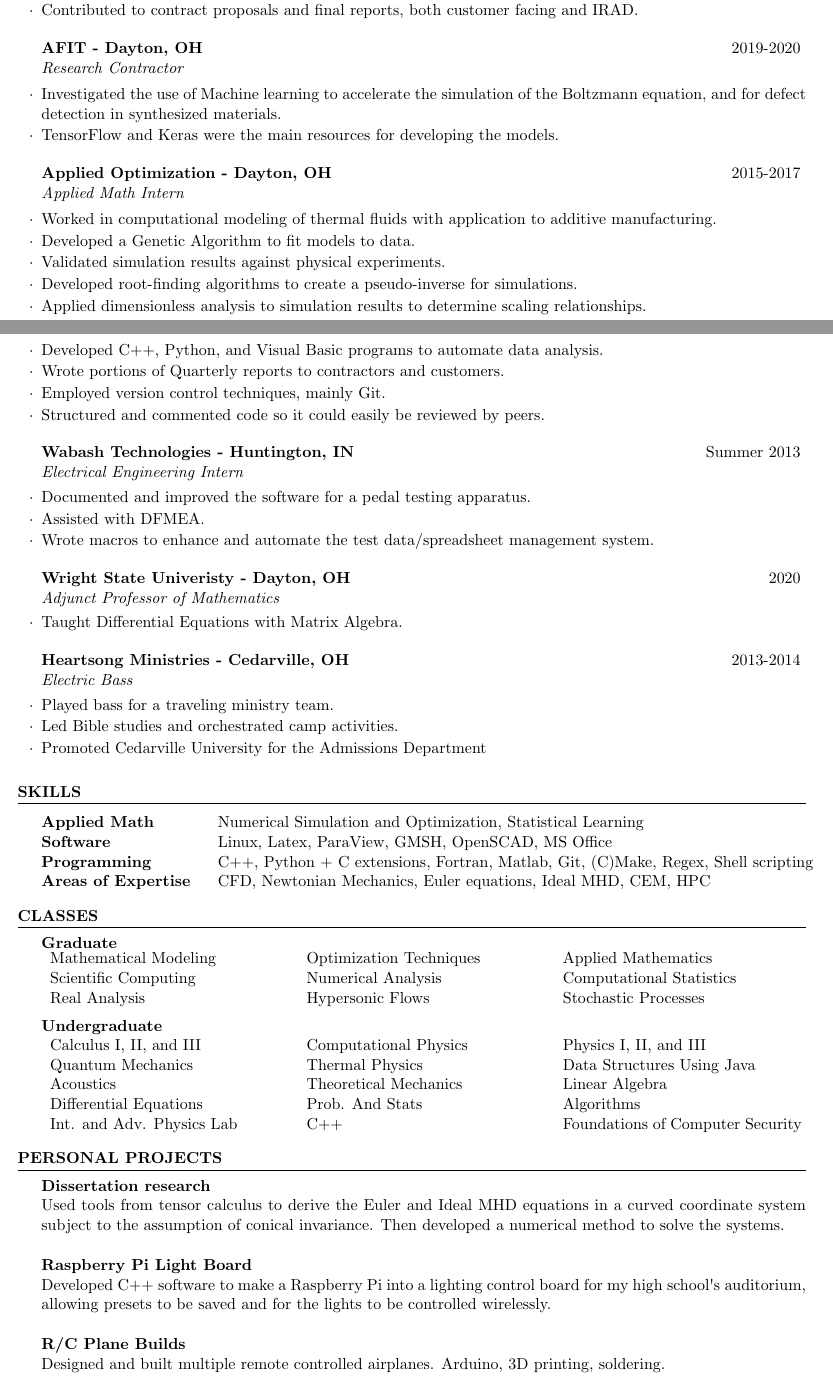
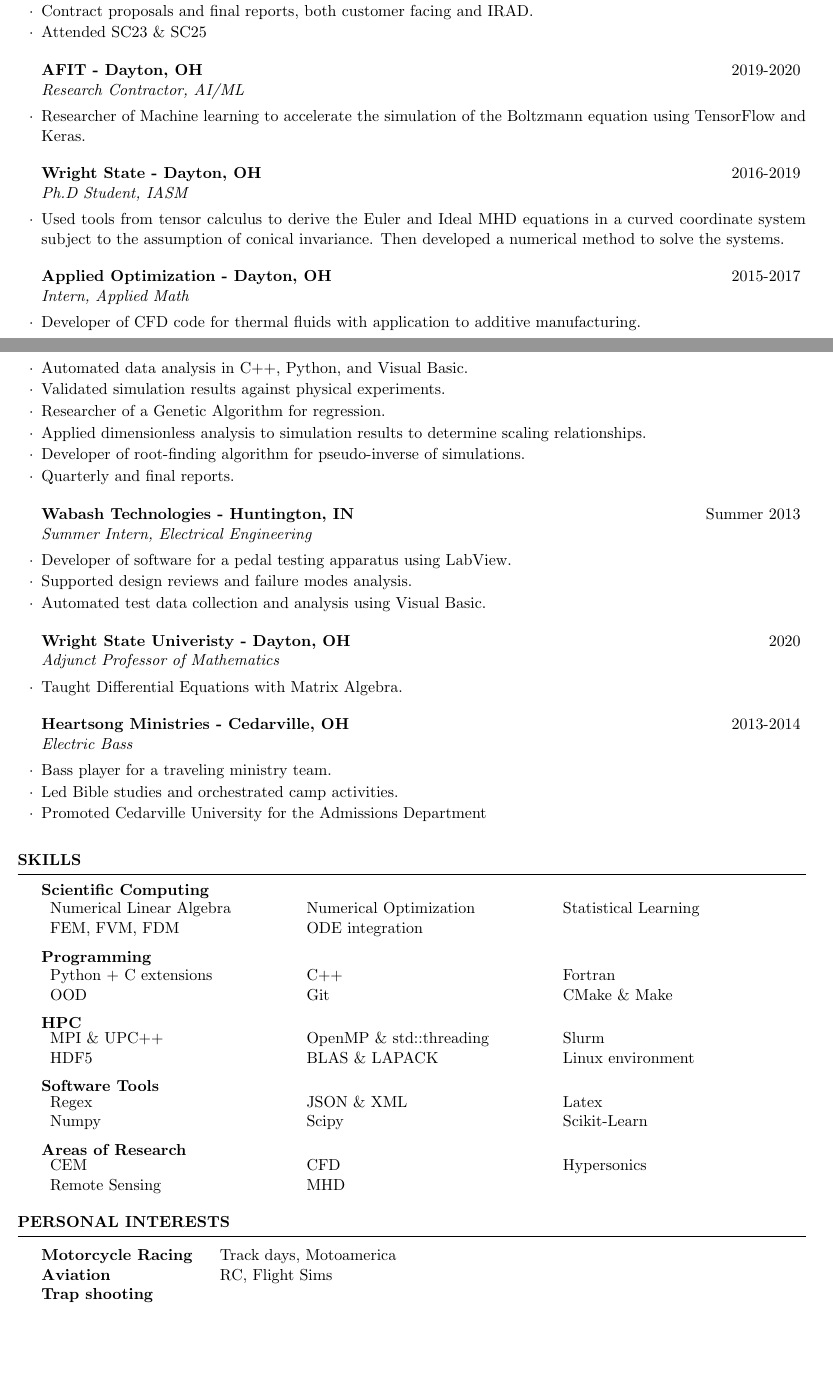
Before and after one commit to Snazzilicious/Resume, a LaTeX CV (resume.tex): two parts of pages 1 and 2 of 2, joined at a grey line, cut so that both start at the same text, the shorter picture padded with empty space. Compiled offline with pdfLaTeX.

Commit message:
Updated before GDIT Comp Sci application

```diff
--- a/resume.tex
+++ b/resume.tex
@@ -79 +71,0 @@ US Citizen
-\item Contributed to contract proposals and final reports, both customer facing and IRAD.
@@ -80,26 +80,29 @@ US Citizen
+\item Contract proposals and final reports, both customer facing and IRAD.
+\item Attended SC23 \& SC25
 \end{rSubsection}
 
-\begin{rSubsection}{AFIT - Dayton, OH}{2019-2020}{Research Contractor}{}
-\item Investigated the use of Machine learning to accelerate the simulation of the Boltzmann equation, and for defect detection in synthesized materials.
-\item TensorFlow and Keras were the main resources for developing the models.
+\begin{rSubsection}{AFIT - Dayton, OH}{2019-2020}{Research Contractor, AI/ML}{}
+\item Researcher of Machine learning to accelerate the simulation of the Boltzmann equation using TensorFlow and Keras.
 \end{rSubsection}
 
-\begin{rSubsection}{Applied Optimization - Dayton, OH}{2015-2017}{Applied Math Intern}{}
-\item Worked in computational modeling of thermal fluids with application to additive manufacturing.
-\item Developed a Genetic Algorithm to fit models to data.
-\item Validated simulation results against physical experiments.
-\item Developed root-finding algorithms to create a pseudo-inverse for simulations.
-\item Applied dimensionless analysis to simulation results to determine scaling relationships.
-\item Developed C++, Python, and Visual Basic programs to automate data analysis.
-\item Wrote portions of Quarterly reports to contractors and customers.
-\item Employed version control techniques, mainly Git.
-\item Structured and commented code so it could easily be reviewed by peers.
+\begin{rSubsection}{Wright State - Dayton, OH}{2016-2019}{Ph.D Student, IASM}{}
+\item Used tools from tensor calculus to derive the Euler and Ideal MHD equations in a curved coordinate system subject to the assumption of conical invariance. Then developed a numerical method to solve the systems.
 \end{rSubsection}
 
-\begin{rSubsection}{Wabash Technologies - Huntington, IN}{Summer 2013}{Electrical Engineering Intern}{}
-\item Documented and improved the software for a pedal testing apparatus.
-\item Assisted with DFMEA.
-\item Wrote macros to enhance and automate the test data/spreadsheet management system.
+\begin{rSubsection}{Applied Optimization - Dayton, OH}{2015-2017}{Intern, Applied Math}{}
+\item Developer of CFD code for thermal fluids with application to additive manufacturing.
+\item Automated data analysis in C++, Python, and Visual Basic.
+\item Validated simulation results against physical experiments.
+\item Researcher of a Genetic Algorithm for regression.
+\item Applied dimensionless analysis to simulation results to determine scaling relationships.
+\item Developer of root-finding algorithm for pseudo-inverse of simulations.
+\item Quarterly and final reports.
+\end{rSubsection}
+
+\begin{rSubsection}{Wabash Technologies - Huntington, IN}{Summer 2013}{Summer Intern, Electrical Engineering}{}
+\item Developer of software for a pedal testing apparatus using LabView.
+\item Supported design reviews and failure modes analysis.
+\item Automated test data collection and analysis using Visual Basic.
 \end{rSubsection}
 
 \begin{rSubsection}{Wright State Univeristy - Dayton, OH}{2020}{Adjunct Professor of Mathematics}{}
@@ -107,66 +110,63 @@ US Citizen
 \end{rSubsection}
 
 \begin{rSubsection}{Heartsong Ministries - Cedarville, OH}{2013-2014}{Electric Bass}{}
-\item Played bass for a traveling ministry team.
+\item Bass player for a traveling ministry team.
 \item Led Bible studies and orchestrated camp activities.
 \item Promoted Cedarville University for the Admissions Department
 \end{rSubsection}
 
+\end{rSection}
 
 
-\end{rSection}
-
-%SKILLS
 
 \begin{rSection}{Skills}
 
-\begin{tabular}{ @{} >{\bfseries}l @{\hspace{4ex}} l }
-Applied Math & Numerical Simulation and Optimization, Statistical Learning \\
-Software & Linux, Latex, ParaView, GMSH, OpenSCAD, MS Office \\
-Programming & C++, Python + C extensions, Fortran, Matlab, Git, (C)Make, Regex, Shell scripting \\
-Areas of Expertise & CFD, Newtonian Mechanics, Euler equations, Ideal MHD, CEM, HPC \\
-%Other & Shell scripting, Regex \\
+{\bf Scientific Computing}\\
+\begin{tabular}{ m{15em} m{15em} m{15em} }
+Numerical Linear Algebra & Numerical Optimization &	Statistical Learning \\
+FEM, FVM, FDM & ODE integration &
 \end{tabular}
 
-\end{rSection}
-
-\begin{rSection}{Classes}
-
-{\bf Graduate}\\
+{\bf Programming}\\
 \begin{tabular}{ m{15em} m{15em} m{15em} }
-Mathematical Modeling & Optimization Techniques	& Applied Mathematics \\
-Scientific Computing & Numerical Analysis & Computational Statistics \\
-Real Analysis & Hypersonic Flows & Stochastic Processes\\
+Python + C extensions & C++ & Fortran \\
+OOD & Git & CMake \& Make
 \end{tabular}
 
-{\bf Undergraduate}\\
+{\bf HPC}\\
 \begin{tabular}{ m{15em} m{15em} m{15em} }
-Calculus I, II, and III & Computational Physics & Physics I, II, and III \\
-Quantum Mechanics & Thermal Physics & Data Structures Using Java \\
-Acoustics & Theoretical Mechanics & Linear Algebra \\
-Differential Equations & Prob. And Stats & Algorithms \\
-Int. and Adv. Physics Lab  & C++ & Foundations of Computer Security
+MPI \& UPC++ & OpenMP \& std::threading	& Slurm \\
+HDF5 & BLAS \& LAPACK & Linux environment \\
+\end{tabular}
+
+{\bf Software Tools}\\
+\begin{tabular}{ m{15em} m{15em} m{15em} }
+Regex &	JSON \& XML & Latex \\
+Numpy & Scipy & Scikit-Learn
+\end{tabular}
+
+{\bf Areas of Research}\\
+\begin{tabular}{ m{15em} m{15em} m{15em} }
+CEM & CFD & Hypersonics \\
+Remote Sensing & MHD
 \end{tabular}
 
 \end{rSection}
 
 
-%    Projects And Seminars
 
-\begin{rSection}{Personal Projects}
-{\bf Dissertation research}
-\\Used tools from tensor calculus to derive the Euler and Ideal MHD equations in a curved coordinate system
-subject to the assumption of conical invariance. Then developed a numerical method to solve the systems. \\
-\\{\bf Raspberry Pi Light Board}\\
-Developed C++ software to make a Raspberry Pi into a lighting control board for my high school\textquotesingle s auditorium,
-allowing presets to be saved and for the lights to be controlled wirelessly.\\
-\\{\bf R/C Plane Builds}\\
-Designed and built multiple remote controlled airplanes. Arduino, 3D printing, soldering.
+\begin{rSection}{Personal Interests}
 
-
+\begin{tabular}{ @{} >{\bfseries}l @{\hspace{4ex}} l }
+Motorcycle Racing & Track days, Motoamerica \\
+Aviation & RC, Flight Sims \\
+Trap shooting \\
+\end{tabular}
 
 \end{rSection}
 
 
 
+
+
 \end{document}
```
Also changed, not shown: TODO.txt (+35 -21 lines), resume.tex (15 more changed lines).
